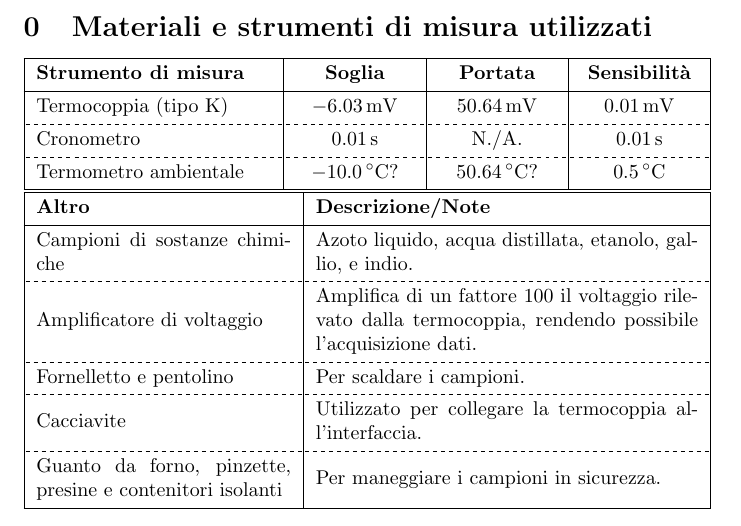
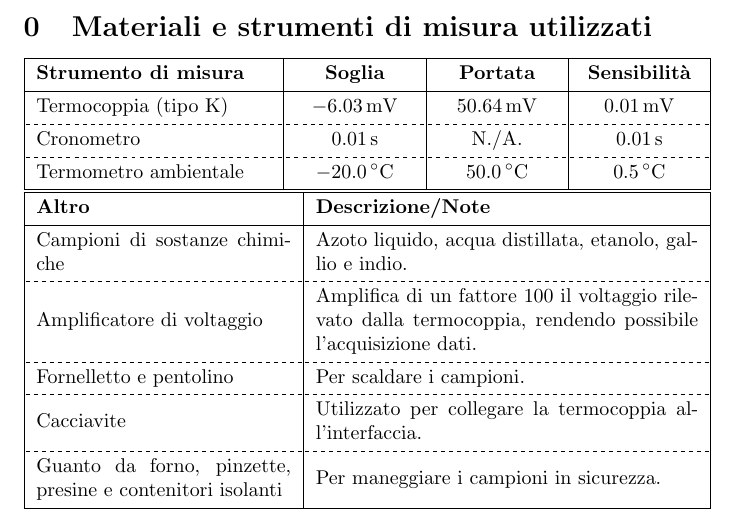
Before and after one commit to RBerga06/unipr-clt-fisica, a LaTeX paper (lab1/r10-thermocouple/relazione.tex): part of page 1 of 9, cut so that both start at the same text. Compiled offline with pdfLaTeX.

Commit message:
Correzioni

```diff
--- a/lab1/r10-thermocouple/relazione.tex
+++ b/lab1/r10-thermocouple/relazione.tex
@@ -65,7 +65,7 @@
     \hline[dashed]
     Cronometro & \qty{0.01}{s} & N./A. & \qty{0.01}{s} \\
     \hline[dashed]
-    Termometro ambientale & \qty{-10.0}{\degree C}? & \qty{50.64}{\degree C}? & \qty{0.5}{\degree C} \\
+    Termometro ambientale & \qty{-20.0}{\degree C} & \qty{50.0}{\degree C} & \qty{0.5}{\degree C} \\
     \hline
   \end{tblr}
   \begin{tblr}{
@@ -78,7 +78,7 @@
     \hline
     Campioni di sostanze chimiche & {
       Azoto liquido, acqua distillata,
-      etanolo, gallio, e indio.
+      etanolo, gallio e indio.
     } \\
     \hline[dashed]
     Amplificatore di voltaggio & {
```
Also changed, not shown: lab1/r10-thermocouple/relazione.pdf.
